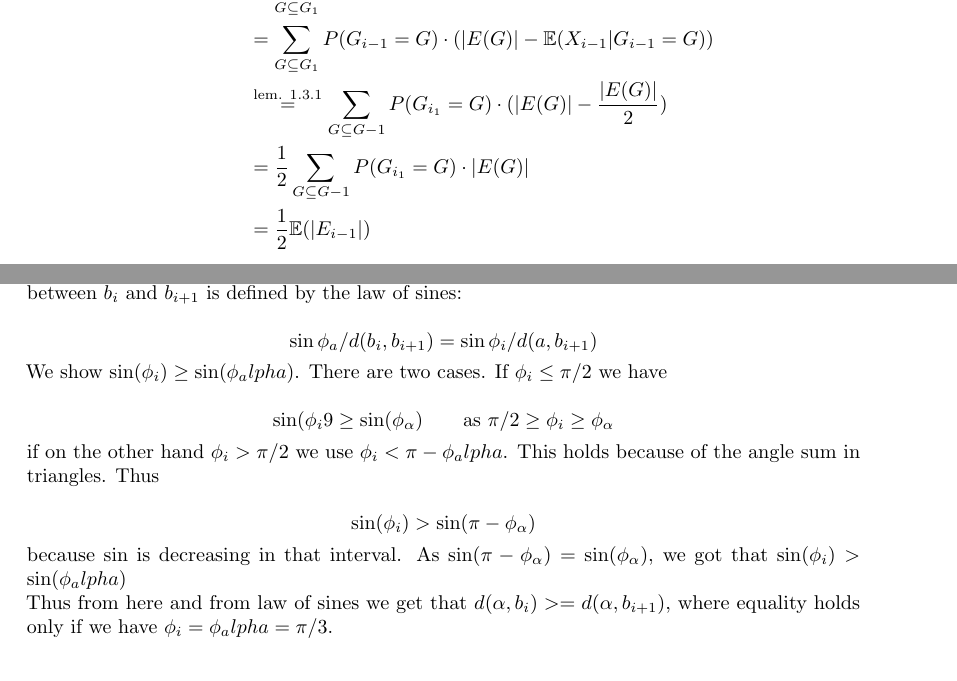
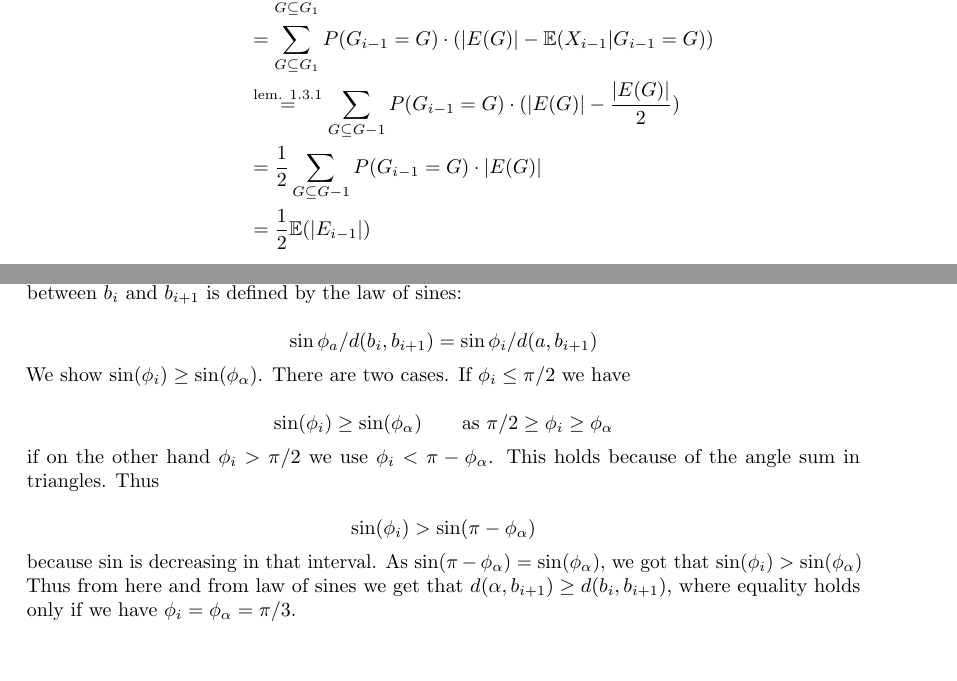
Before and after one commit to adrianN/Models-of-Computation, a LaTeX thesis (models of computation.tex, which reads lectures/four.tex, lectures/nine.tex): two parts of pages 14 and 27 of 35, joined at a grey line, cut so that both start at the same text, the shorter picture padded with empty space. Compiled offline with pdfLaTeX.

Commit message:
Fixed few typos.

```diff
--- a/lectures/four.tex
+++ b/lectures/four.tex
@@ -51,8 +51,8 @@ We apply the law of total expectation\footnote{I think that's what it's called}
 	&=\sum_{G\subseteq G_1}  P(G_{i-1} =G) \cdot \E(|E_{i-1}| -X_{i-1} | G_{i-1}=G)\\
 	&=\sum_{G\subseteq G_1}  P(G_{i-1} =G) \cdot (\E(|E_{i-1}| | G_{i-1}=G) - \E( -X_{i-1} | G_{i-1}=G))\\
 	&=\sum_{G\subseteq G_1}  P(G_{i-1} =G) \cdot (|E(G)| - \E(X_{i-1} | G_{i-1}=G))\\
-	&\stackrel{\text{lem. \ref{lem:at_least_half}}}{=} \sum_{G\subseteq G-1}  P(G_{i_1} =G) \cdot (|E(G)| - \frac{|E(G)|}{2})\\
-	&=\frac 12 \sum_{G\subseteq G-1}  P(G_{i_1} =G) \cdot |E(G)|\\
+	&\stackrel{\text{lem. \ref{lem:at_least_half}}}{=} \sum_{G\subseteq G-1}  P(G_{i-1} =G) \cdot (|E(G)| - \frac{|E(G)|}{2})\\
+	&=\frac 12 \sum_{G\subseteq G-1}  P(G_{i-1} =G) \cdot |E(G)|\\
 	&=\frac 12 \E(|E_{i-1}|)\\
 \end{align*}
 
--- a/lectures/nine.tex
+++ b/lectures/nine.tex
@@ -21,17 +21,17 @@ There must be an angle that is less or equal to the average $\leq \pi/3$. Let $\
 
 \[\sin \phi_a / d(b_i,b_{i+1}) = \sin \phi_i / d(a,b_{i+1})\]
 
-We show $\sin(\phi_i) \geq \sin(\phi_alpha)$. There are two cases. If $\phi_i \leq \pi/2$ we have
+We show $\sin(\phi_i) \geq \sin(\phi_\alpha)$. There are two cases. If $\phi_i \leq \pi/2$ we have
 
-\[\sin(\phi_i9 \geq \sin(\phi_\alpha) \qquad \text{as } \pi/2\geq \phi_i\geq \phi_\alpha\]
+\[\sin(\phi_i) \geq \sin(\phi_\alpha) \qquad \text{as } \pi/2\geq \phi_i\geq \phi_\alpha\]
 
-if on the other hand $\phi_i > \pi/2$ we use $\phi_i < \pi -\phi_alpha$. This holds because of the angle sum in triangles. Thus
+if on the other hand $\phi_i > \pi/2$ we use $\phi_i < \pi -\phi_\alpha$. This holds because of the angle sum in triangles. Thus
 
 \[\sin(\phi_i) > \sin(\pi -\phi_\alpha)\]
 
-because $\sin$ is decreasing in that interval. As $\sin(\pi - \phi_\alpha) = \sin(\phi_\alpha)$, we got that $\sin(\phi_i) > \sin(\phi_alpha)$
+because $\sin$ is decreasing in that interval. As $\sin(\pi - \phi_\alpha) = \sin(\phi_\alpha)$, we got that $\sin(\phi_i) > \sin(\phi_\alpha)$
 
-Thus from here and from law of sines we get that $d(\alpha, b_i) >= d(\alpha, b_{i+1})$, where equality holds only if we have $\phi_i = \phi_alpha = \pi/3$.
+Thus from here and from law of sines we get that $d(\alpha, b_{i+1}) \ge d(b_i, b_{i+1})$, where equality holds only if we have $\phi_i = \phi_\alpha = \pi/3$.
 \end{pr}
 
 \begin{thm} Every 3-connected planar graph has a greedy embedding. \qed\end{thm}
```
Also changed, not shown: lectures/eleven.tex (+1 -1 lines), lectures/three.tex (+1 -1 lines), lectures/nine.tex (4 more changed lines).
